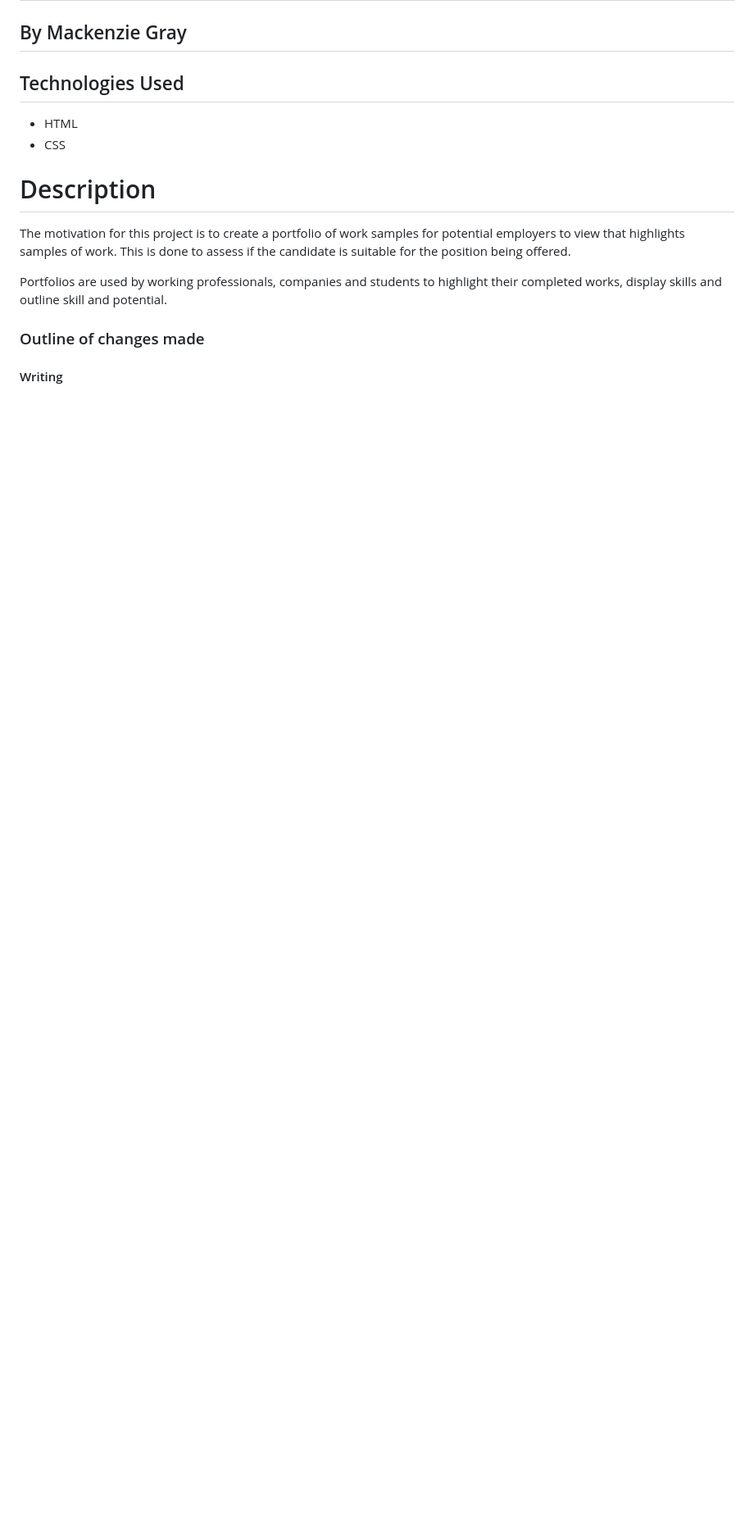
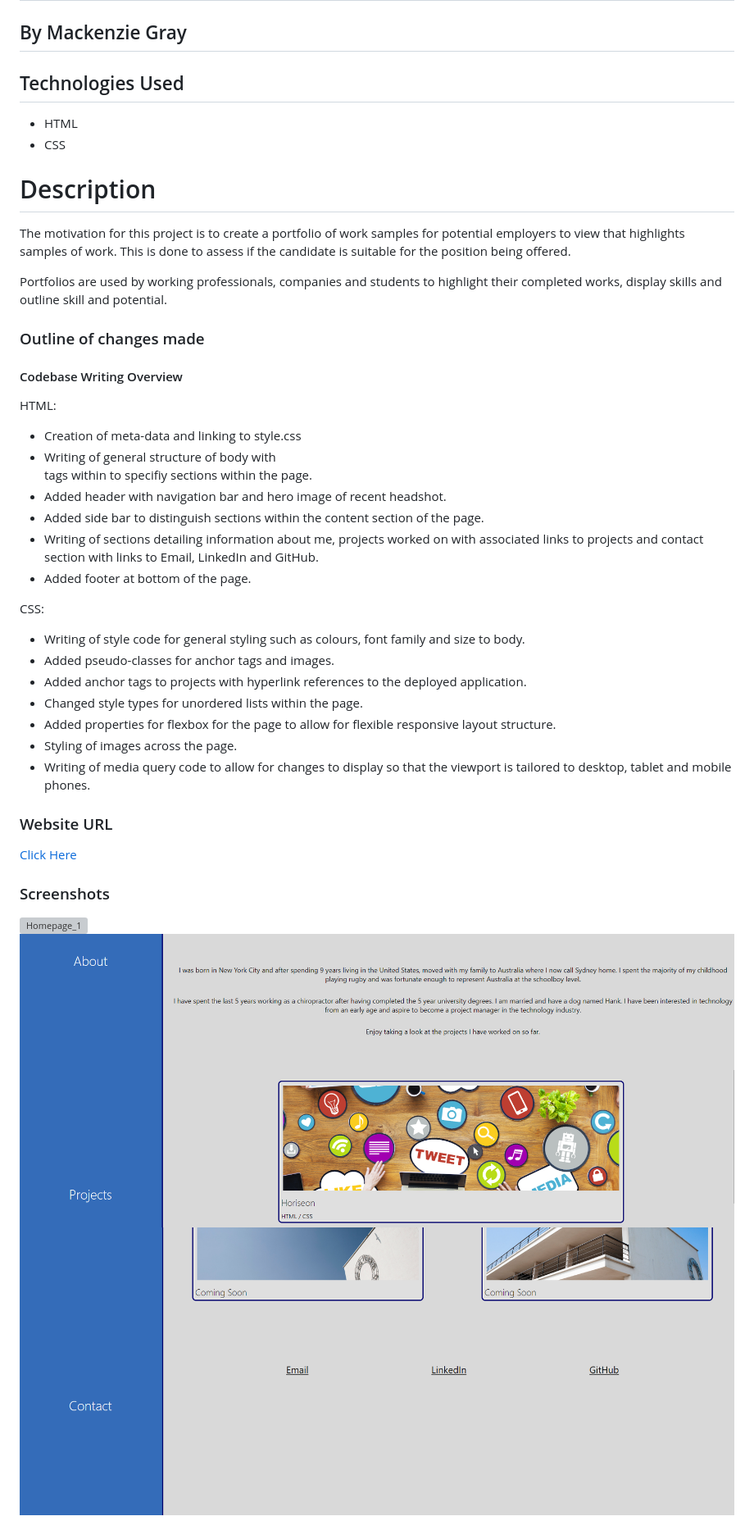
Before and after one commit to mdkgray/portfolio_mackenzie, a Markdown page: README.md, the part around the change. Shown: that part at 82% size. Drawn GitHub-style; pictures changed too: assets/Images/Portfolio_Screenshot2.PNG (added), assets/Images/Portfolio_Screenshot3.PNG (added); blank space fills up the shorter version; grey boxes are pictures that could not be loaded.

Commit message:
final commit README.md

```diff
--- a/README.md
+++ b/README.md
@@ -15,4 +15,29 @@ Portfolios are used by working professionals, companies and students to highligh
 
 ### Outline of changes made
 
-#### Writing
+#### Codebase Writing Overview
+
+HTML:
+- Creation of meta-data and linking to style.css
+- Writing of general structure of body with <div> tags within to specifiy sections within the page.
+- Added header with navigation bar and hero image of recent headshot.
+- Added side bar to distinguish sections within the content section of the page.
+- Writing of sections detailing information about me, projects worked on with associated links to projects and contact section with links to Email, LinkedIn and GitHub.
+- Added footer at bottom of the page.
+
+CSS:
+- Writing of style code for general styling such as colours, font family and size to body.
+- Added pseudo-classes for anchor tags and images.
+- Added anchor tags to projects with hyperlink references to the deployed application.
+- Changed style types for unordered lists within the page.
+- Added properties for flexbox for the page to allow for flexible responsive layout structure.
+- Styling of images across the page.
+- Writing of media query code to allow for changes to display so that the viewport is tailored to desktop, tablet and mobile phones.
+
+### Website URL
+[Click Here](https://mdkgray.github.io/Week2_Portfolio_Assignment/)
+
+### Screenshots
+![Homepage_1](./assets/Images/Portfolio_Screenshot1.PNG)
+![Homepage_2](./assets/Images/Portfolio_Screenshot2.PNG)
+![Homepage_3](./assets/Images/Portfolio_Screenshot3.PNG)
```
Also changed, not shown: 1 other file.
